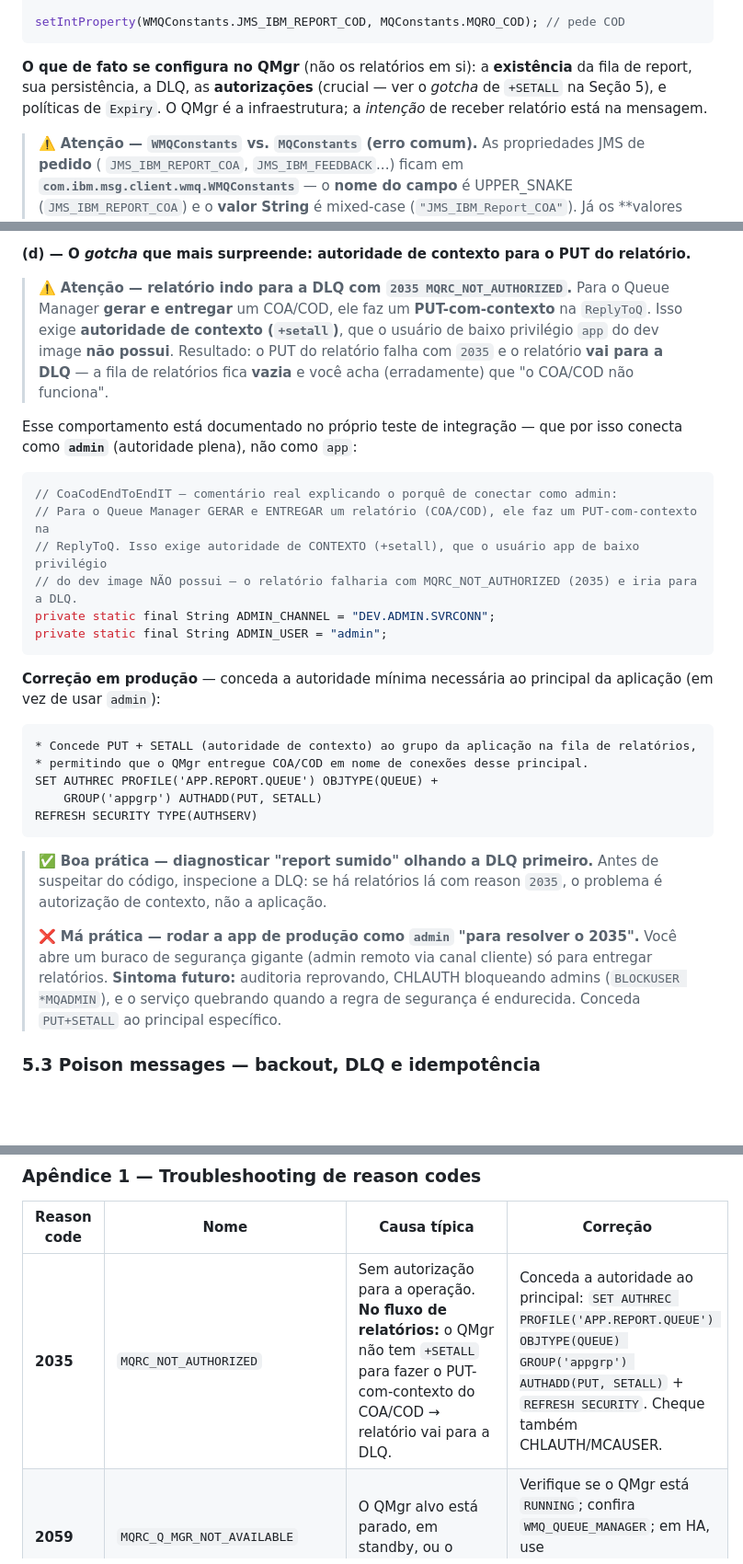
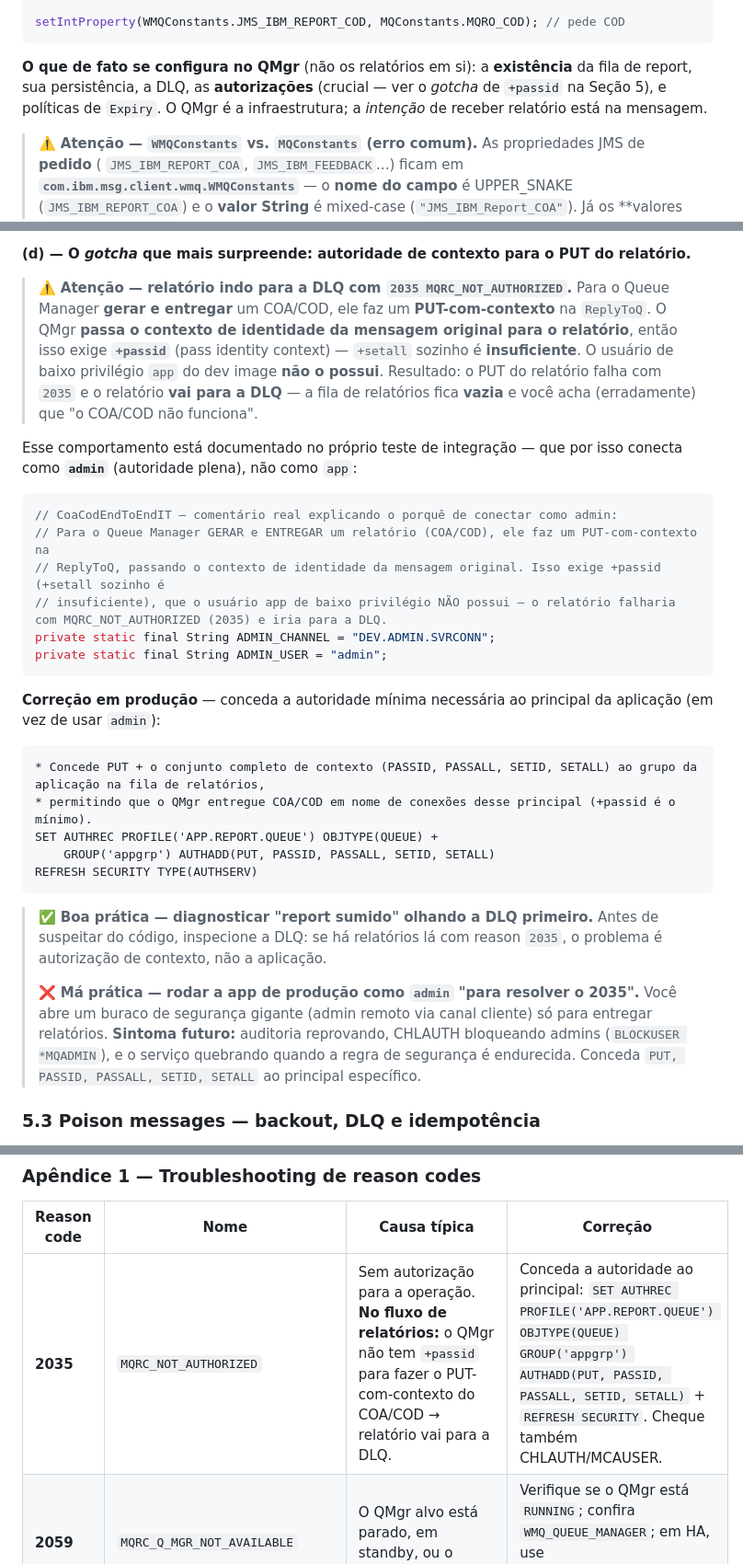
Before and after one commit to rodrigorjsf/ibm-mq-java-poc, a Markdown page: docs/i18n/guia-ibmmq-jms-micronaut.md, 3 parts joined by grey strips. Shown at 92% size. Drawn GitHub-style; blank space fills up the shorter version.

Commit message:
fix(docs): report-PUT authority +setall -> +passid in the bilingual guide (#79)
Closes #75

````diff
--- a/docs/i18n/guia-ibmmq-jms-micronaut.md
+++ b/docs/i18n/guia-ibmmq-jms-micronaut.md
@@ -267,7 +267,7 @@ setIntProperty(WMQConstants.JMS_IBM_REPORT_COD, MQConstants.MQRO_COD); // pede C
 ```
 
 **O que de fato se configura no QMgr** (não os relatórios em si): a **existência** da fila de report, sua persistência,
-a DLQ, as **autorizações** (crucial — ver o *gotcha* de `+SETALL` na Seção 5), e políticas de `Expiry`. O QMgr é a
+a DLQ, as **autorizações** (crucial — ver o *gotcha* de `+passid` na Seção 5), e políticas de `Expiry`. O QMgr é a
 infraestrutura; a *intenção* de receber relatório está na mensagem.
 
 > ⚠️ **Atenção — `WMQConstants` vs. `MQConstants` (erro comum).** As propriedades JMS de **pedido** (
@@ -1174,8 +1174,9 @@ Java 25 isso emite aviso de *native-access*. **Correção:** passar `--enable-na
 **(d) — O *gotcha* que mais surpreende: autoridade de contexto para o PUT do relatório.**
 
 > ⚠️ **Atenção — relatório indo para a DLQ com `2035 MQRC_NOT_AUTHORIZED`.** Para o Queue Manager **gerar e entregar**
-> um COA/COD, ele faz um **PUT-com-contexto** na `ReplyToQ`. Isso exige **autoridade de contexto (`+setall`)**, que o
-> usuário de baixo privilégio `app` do dev image **não possui**. Resultado: o PUT do relatório falha com `2035` e o
+> um COA/COD, ele faz um **PUT-com-contexto** na `ReplyToQ`. O QMgr **passa o contexto de identidade da mensagem
+> original para o relatório**, então isso exige **`+passid`** (pass identity context) — `+setall` sozinho é **insuficiente**.
+> O usuário de baixo privilégio `app` do dev image **não o possui**. Resultado: o PUT do relatório falha com `2035` e o
 > relatório **vai para a DLQ** — a fila de relatórios fica **vazia** e você acha (erradamente) que "o COA/COD não
 > funciona".
 
@@ -1185,8 +1186,8 @@ plena), não como `app`:
 ```java
 // CoaCodEndToEndIT — comentário real explicando o porquê de conectar como admin:
 // Para o Queue Manager GERAR e ENTREGAR um relatório (COA/COD), ele faz um PUT-com-contexto na
-// ReplyToQ. Isso exige autoridade de CONTEXTO (+setall), que o usuário app de baixo privilégio
-// do dev image NÃO possui — o relatório falharia com MQRC_NOT_AUTHORIZED (2035) e iria para a DLQ.
+// ReplyToQ, passando o contexto de identidade da mensagem original. Isso exige +passid (+setall sozinho é
+// insuficiente), que o usuário app de baixo privilégio NÃO possui — o relatório falharia com MQRC_NOT_AUTHORIZED (2035) e iria para a DLQ.
 private static final String ADMIN_CHANNEL = "DEV.ADMIN.SVRCONN";
 private static final String ADMIN_USER = "admin";
 ```
@@ -1194,10 +1195,10 @@ private static final String ADMIN_USER = "admin";
 **Correção em produção** — conceda a autoridade mínima necessária ao principal da aplicação (em vez de usar `admin`):
 
 ```mqsc
-* Concede PUT + SETALL (autoridade de contexto) ao grupo da aplicação na fila de relatórios,
-* permitindo que o QMgr entregue COA/COD em nome de conexões desse principal.
+* Concede PUT + o conjunto completo de contexto (PASSID, PASSALL, SETID, SETALL) ao grupo da aplicação na fila de relatórios,
+* permitindo que o QMgr entregue COA/COD em nome de conexões desse principal (+passid é o mínimo).
 SET AUTHREC PROFILE('APP.REPORT.QUEUE') OBJTYPE(QUEUE) +
-    GROUP('appgrp') AUTHADD(PUT, SETALL)
+    GROUP('appgrp') AUTHADD(PUT, PASSID, PASSALL, SETID, SETALL)
 REFRESH SECURITY TYPE(AUTHSERV)
 ```
 
@@ -1207,7 +1208,7 @@ REFRESH SECURITY TYPE(AUTHSERV)
 > ❌ **Má prática — rodar a app de produção como `admin` "para resolver o 2035".** Você abre um buraco de segurança
 > gigante (admin remoto via canal cliente) só para entregar relatórios. **Sintoma futuro:** auditoria reprovando, CHLAUTH
 > bloqueando admins (`BLOCKUSER *MQADMIN`), e o serviço quebrando quando a regra de segurança é endurecida. Conceda
-`PUT+SETALL` ao principal específico.
+`PUT, PASSID, PASSALL, SETID, SETALL` ao principal específico.
 
 ### 5.3 Poison messages — backout, DLQ e idempotência
 
@@ -1383,7 +1384,7 @@ quadro **mudou no Java 25**:
 
 | Reason code | Nome                            | Causa típica                                                                                                                                               | Correção                                                                                                                                                                              |
 |-------------|---------------------------------|------------------------------------------------------------------------------------------------------------------------------------------------------------|---------------------------------------------------------------------------------------------------------------------------------------------------------------------------------------|
-| **2035**    | `MQRC_NOT_AUTHORIZED`           | Sem autorização para a operação. **No fluxo de relatórios:** o QMgr não tem `+SETALL` para fazer o PUT-com-contexto do COA/COD → relatório vai para a DLQ. | Conceda a autoridade ao principal: `SET AUTHREC PROFILE('APP.REPORT.QUEUE') OBJTYPE(QUEUE) GROUP('appgrp') AUTHADD(PUT, SETALL)` + `REFRESH SECURITY`. Cheque também CHLAUTH/MCAUSER. |
+| **2035**    | `MQRC_NOT_AUTHORIZED`           | Sem autorização para a operação. **No fluxo de relatórios:** o QMgr não tem `+passid` para fazer o PUT-com-contexto do COA/COD → relatório vai para a DLQ. | Conceda a autoridade ao principal: `SET AUTHREC PROFILE('APP.REPORT.QUEUE') OBJTYPE(QUEUE) GROUP('appgrp') AUTHADD(PUT, PASSID, PASSALL, SETID, SETALL)` + `REFRESH SECURITY`. Cheque também CHLAUTH/MCAUSER. |
 | **2059**    | `MQRC_Q_MGR_NOT_AVAILABLE`      | O QMgr alvo está parado, em standby, ou o nome está errado.                                                                                                | Verifique se o QMgr está `RUNNING`; confira `WMQ_QUEUE_MANAGER`; em HA, use `CONNECTION_NAME_LIST`/CCDT para failover.                                                                |
 | **2538**    | `MQRC_HOST_NOT_AVAILABLE`       | Não há listener na porta/host (listener parado, porta errada, firewall).                                                                                   | Confirme listener ativo na porta 1414; cheque `WMQ_HOST_NAME`/`WMQ_PORT` e conectividade de rede.                                                                                     |
 | **2085**    | `MQRC_UNKNOWN_OBJECT_NAME`      | A fila/objeto referenciado não existe (nome errado, *case-sensitive*, não criado).                                                                         | Verifique o nome exato (maiúsculas) da fila; confirme que o MQSC foi aplicado; `DIS QLOCAL(...)`.                                                                                     |
````
Also changed, not shown: other parts of docs/i18n/guia-ibmmq-jms-micronaut.md (+1 -1 lines), docs/guide-ibmmq-jms-micronaut.md (+12 -11 lines).
